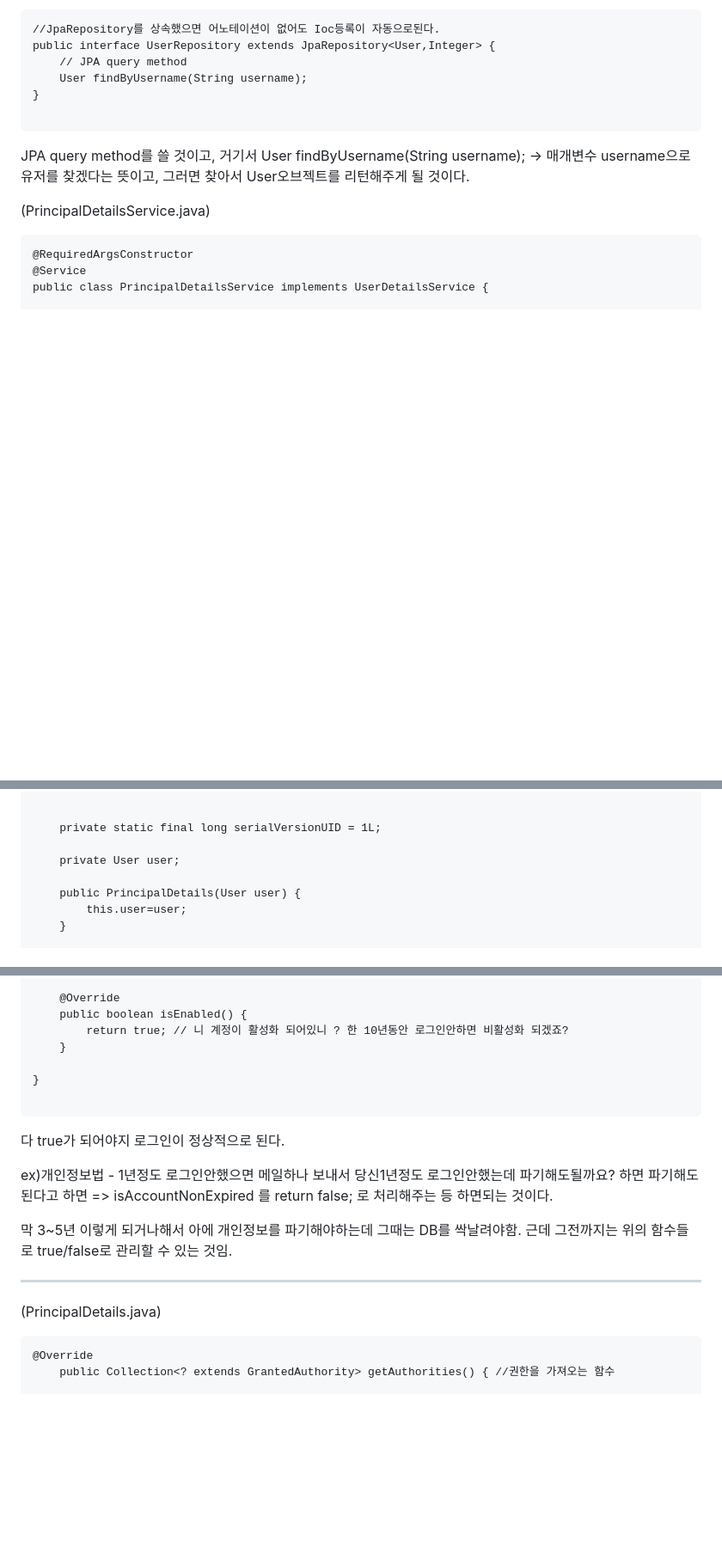
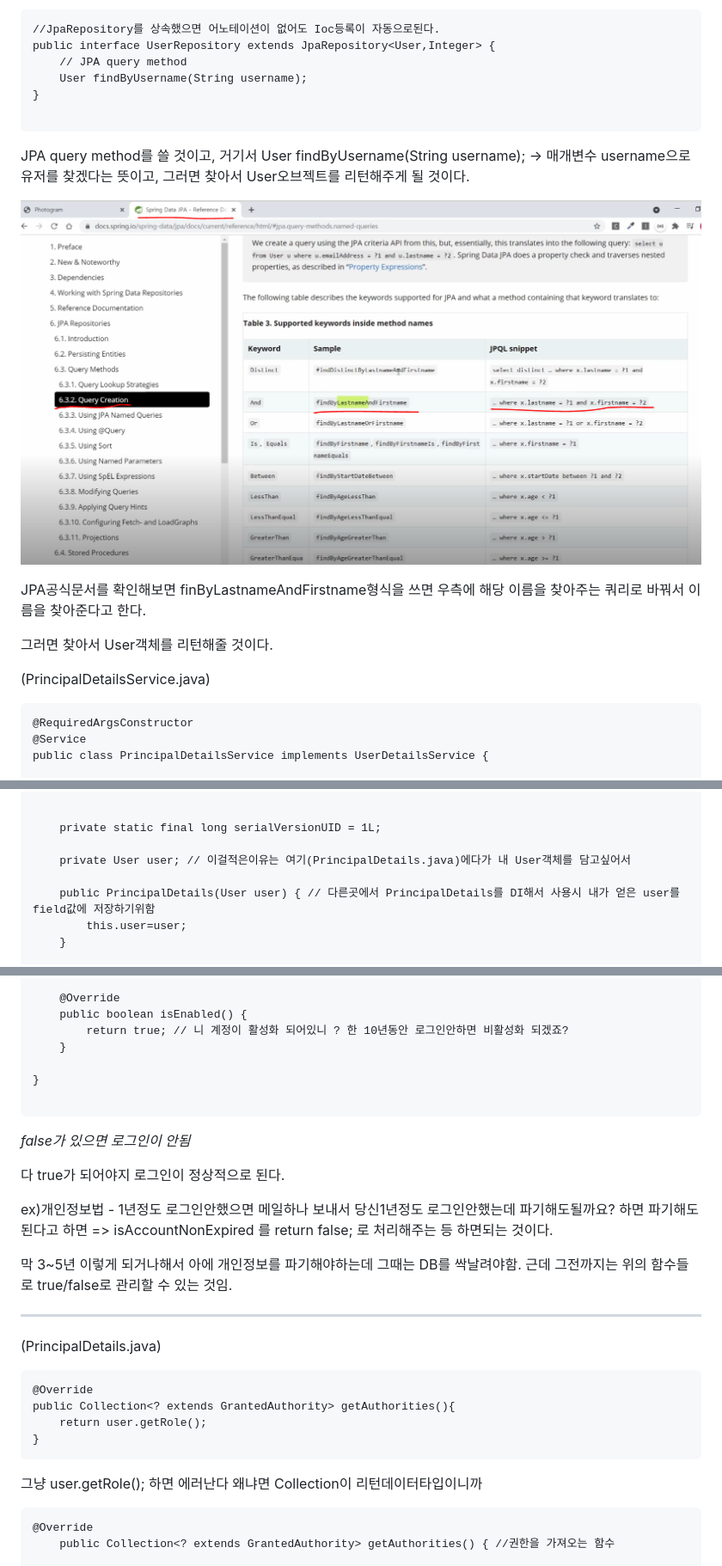
Before and after one commit to hyeongsan/TIL, a Markdown page: photogram/Chapter3.포토그램 인증/28강.로그인-완료.md, 3 parts joined by grey strips. Shown at 86% size. Drawn GitHub-style; pictures changed too: img/jpaquery.PNG (added); blank space fills up the shorter version.

````diff
--- a/photogram/Chapter3.포토그램 인증/28강.로그인-완료.md
+++ b/photogram/Chapter3.포토그램 인증/28강.로그인-완료.md
@@ -32,6 +32,12 @@ public interface UserRepository extends JpaRepository<User,Integer> {
 
 JPA query method를 쓸 것이고, 거기서 User findByUsername(String username); -> 매개변수 username으로 유저를 찾겠다는 뜻이고, 그러면 찾아서 User오브젝트를 리턴해주게 될 것이다.
 
+![Visual Studio Code](/img/jpaquery.PNG)
+
+JPA공식문서를 확인해보면 finByLastnameAndFirstname형식을 쓰면 우측에 해당 이름을 찾아주는 쿼리로 바꿔서 이름을 찾아준다고 한다.
+
+그러면 찾아서 User객체를 리턴해줄 것이다.
+
 (PrincipalDetailsService.java)
 
 ```
@@ -216,9 +225,9 @@ public class PrincipalDetails implements UserDetails{
 
 	private static final long serialVersionUID = 1L;
 
-	private User user;
+	private User user; // 이걸적은이유는 여기(PrincipalDetails.java)에다가 내 User객체를 담고싶어서
 
-	public PrincipalDetails(User user) {
+	public PrincipalDetails(User user) { // 다른곳에서 PrincipalDetails를 DI해서 사용시 내가 얻은 user를 field값에 저장하기위함
 		this.user=user;
 	}
 
@@ -261,6 +271,8 @@ public class PrincipalDetails implements UserDetails{
 
 ```
 
+_false가 있으면 로그인이 안됨_
+
 다 true가 되어야지 로그인이 정상적으로 된다.
 
 ex)개인정보법 - 1년정도 로그인안했으면 메일하나 보내서 당신1년정도 로그인안했는데 파기해도될까요?
@@ -271,6 +283,15 @@ ex)개인정보법 - 1년정도 로그인안했으면 메일하나 보내서 당
 ---
 
 (PrincipalDetails.java)
+
+```
+@Override
+public Collection<? extends GrantedAuthority> getAuthorities(){
+	return user.getRole();
+}
+```
+
+그냥 user.getRole(); 하면 에러난다 왜냐면 Collection이 리턴데이터타입이니까
 
 ```
 @Override
````
Also changed, not shown: other parts of photogram/Chapter3.포토그램 인증/28강.로그인-완료.md (+57 -0 lines), img/ssar.PNG (added), img/ssar2.PNG (added).
